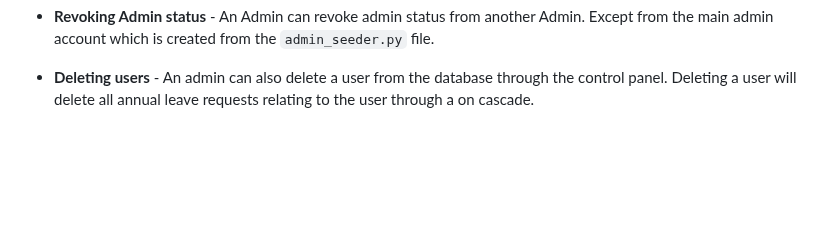
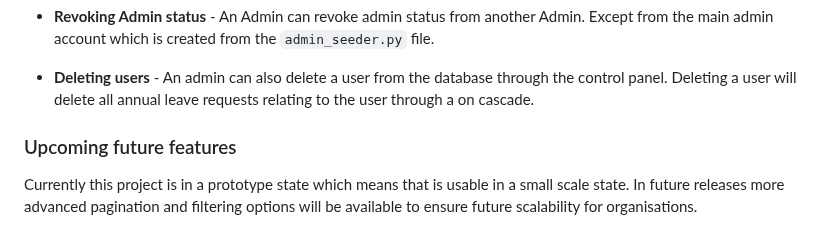
Before and after one commit to lsblackburn/Annual-Leave-Booker, a Markdown page: README.md, the part around the change. Drawn GitHub-style; blank space fills up the shorter version.

Commit message:
Upcoming future featrures in read.me

```diff
--- a/README.md
+++ b/README.md
@@ -135,3 +135,7 @@ Other functionality consist of:
 - **Revoking Admin status** - An Admin can revoke admin status from another Admin. Except from the main admin account which is created from the `admin_seeder.py` file.
 
 - **Deleting users** - An admin can also delete a user from the database through the control panel. Deleting a user will delete all annual leave requests relating to the user through a on cascade.
+
+### Upcoming future features
+
+Currently this project is in a prototype state which means that is usable in a small scale state. In future releases more advanced pagination and filtering options will be available to ensure future scalability for organisations.
```
